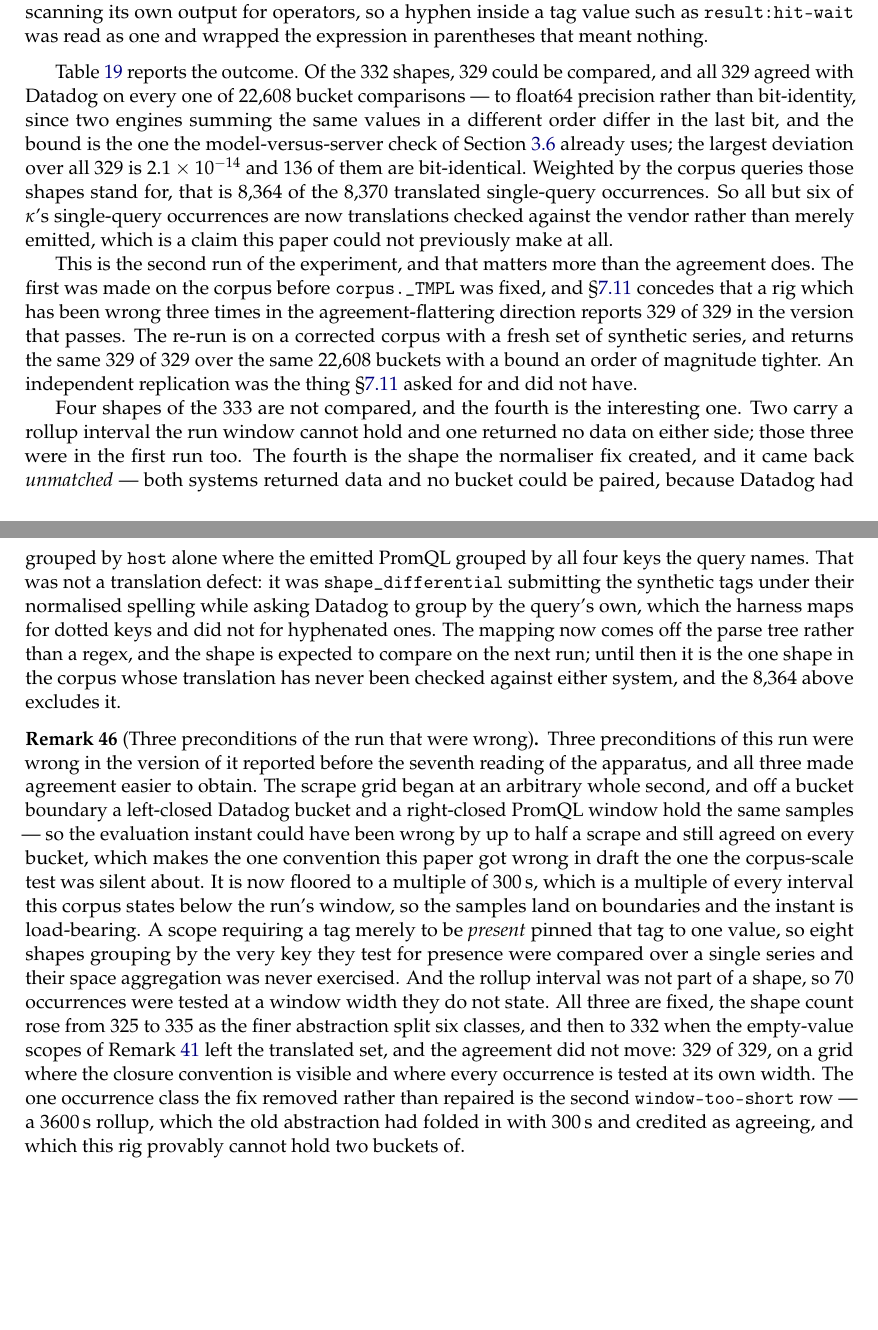
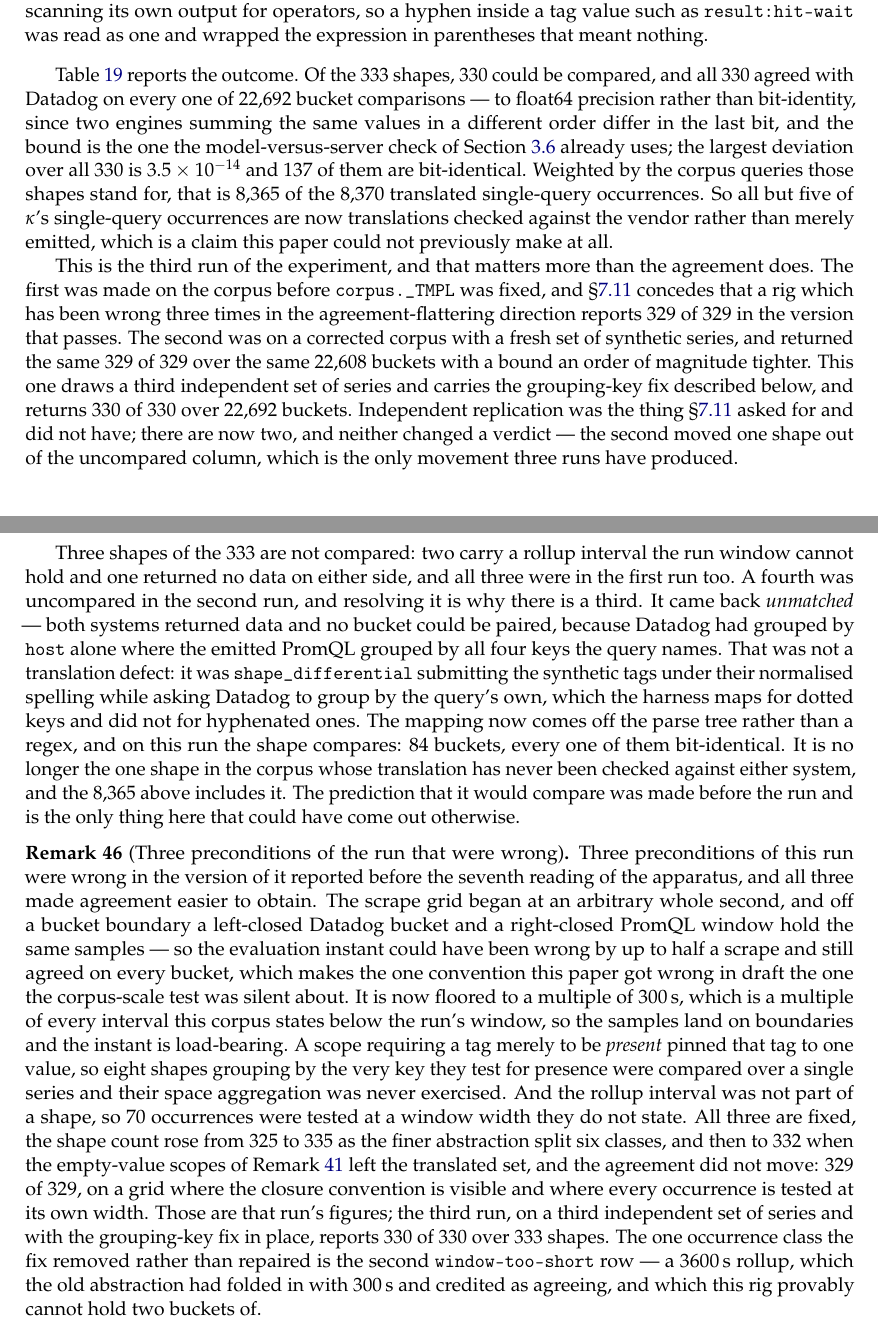
Before and after one commit to mualexander/qlport, a LaTeX paper (paper/main_full.tex, which reads paper/sections/07_evaluation.tex, paper/sections/moved/eval_differential_fixes.tex): two parts of pages 64 and 65 of 80, joined at a grey line, cut so that both start at the same text, the shorter picture padded with empty space. Compiled offline with pdfLaTeX.

Commit message:
The third differential run reaches the prose: 330 of 330, and the unmatched shape compares
The cache held the third run and everything downstream of it held the second. nb05 had
not been re-run since, so `differential.tex` and `quoted_figures.json` still reported
329 compared shapes over 22,608 buckets while `differential.json` said 330 over 22,692,
and §7.4 quoted the stale pair in eight places. Re-running the notebook and following
the figures through gives: 333 shapes, 330 compared, all agreeing, 8,365 of 8,370
occurrences, largest deviation 3.5e-14, 137 bit-identical, 888 synthetic series.

The interesting part is not the arithmetic. §7.4 said a fourth shape came back
`unmatched` because the harness submitted synthetic tags under their normalised spelling
while asking Datadog to group by the query's own, that the mapping now comes off the
parse tree, and that the shape "is expected to compare on the next run". It does: 84
buckets, every one bit-identical. That prediction was made before the run and is the one
thing in this section that could have come out otherwise, so it is now reported as a
result rather than an expectation, and the paragraph that called it the one shape never
checked against either system says the opposite.

Three figures were stale rather than superseded and the guard caught them: 885 synthetic
series in two places where the run drew 888, and 332 shapes in §7.6 and the shape-
reduction remark where the live count is 333. Two allowlist entries now record what the
prose deliberately quotes as history -- the second run's 22,608 buckets and the 332 the
seventh-reading fixes left -- and the entry that stood for 8,364 is gone, because 8,365
comes off the generated table and needs no entry. The largest deviation gets an entry
saying what it is: a live figure no notebook records, which is also what 2.1e-14 was for
as long as it stood there unexplained.

Remaining in that guard: 21, 140, 653, 27.2%, 33%, 37.3%, 55.4% and 62.7%, all of them
in the §6 and §8 cluster the rewrite still owes. 637 tests pass; the 11 failures are the
paper-build guards waiting on the rebuild.

```diff
--- a/paper/sections/07_evaluation.tex
+++ b/paper/sections/07_evaluation.tex
@@ -294,38 +294,43 @@ stands for its class (\apref{app:eval}).
 
 \iffull\input{sections/moved/eval_shape_reduction}\fi
 
-Table~\ref{tab:differential} reports the outcome. Of the $332$ shapes, $329$ could be
-compared, and all $329$ agreed with Datadog on every one of $22{,}608$ bucket
+Table~\ref{tab:differential} reports the outcome. Of the $333$ shapes, $330$ could be
+compared, and all $330$ agreed with Datadog on every one of $22{,}692$ bucket
 comparisons --- to float64 precision rather than bit-identity, since two engines summing
 the same values in a different order differ in the last bit, and the bound is the one the
 model-versus-server check of Section~\ref{sec:ingestion} already uses; the largest
-deviation over all $329$ is $2.1\times10^{-14}$ and $136$ of them are bit-identical.
-Weighted by the corpus queries those shapes stand for, that is $8{,}364$ of the
-$8{,}370$ translated single-query occurrences. So all but six of $\kappa$'s single-query
+deviation over all $330$ is $3.5\times10^{-14}$ and $137$ of them are bit-identical.
+Weighted by the corpus queries those shapes stand for, that is $8{,}365$ of the
+$8{,}370$ translated single-query occurrences. So all but five of $\kappa$'s single-query
 occurrences are now translations checked against the vendor rather than merely emitted,
 which is a claim this paper could not previously make at all.
 
-This is the second run of the experiment, and that matters more than the agreement does.
+This is the third run of the experiment, and that matters more than the agreement does.
 The first was made on the corpus before \texttt{corpus.\_TMPL} was fixed, and
 \S\ref{sec:threats} concedes that a rig which has been wrong three times in the
 agreement-flattering direction reports $329$ of $329$ in the version that passes. The
-re-run is on a corrected corpus with a fresh set of synthetic series, and returns the
+second was on a corrected corpus with a fresh set of synthetic series, and returned the
 same $329$ of $329$ over the same $22{,}608$ buckets with a bound an order of magnitude
-tighter. An independent replication was the thing \S\ref{sec:threats} asked for and did
-not have.
+tighter. This one draws a third independent set of series and carries the grouping-key
+fix described below, and returns $330$ of $330$ over $22{,}692$ buckets. Independent
+replication was the thing \S\ref{sec:threats} asked for and did not have; there are now
+two, and neither changed a verdict --- the second moved one shape out of the uncompared
+column, which is the only movement three runs have produced.
 
-Four shapes of the $333$ are not compared, and the fourth is the interesting one. Two
-carry a rollup interval the run window cannot hold and one returned no data on either
-side; those three were in the first run too. The fourth is the shape the normaliser fix
-created, and it came back \emph{unmatched} --- both systems returned data and no bucket
+Three shapes of the $333$ are not compared: two carry a rollup interval the run window
+cannot hold and one returned no data on either side, and all three were in the first run
+too. A fourth was uncompared in the second run, and resolving it is why there is a third.
+It came back \emph{unmatched} --- both systems returned data and no bucket
 could be paired, because Datadog had grouped by \texttt{host} alone where the emitted
 PromQL grouped by all four keys the query names. That was not a translation defect: it
 was \texttt{shape\_differential} submitting the synthetic tags under their normalised
 spelling while asking Datadog to group by the query's own, which the harness maps for
 dotted keys and did not for hyphenated ones. The mapping now comes off the parse tree
-rather than a regex, and the shape is expected to compare on the next run; until then it
-is the one shape in the corpus whose translation has never been checked against either
-system, and the $8{,}364$ above excludes it.
+rather than a regex, and on this run the shape compares: $84$ buckets, every one of them
+bit-identical. It is no longer the one shape in the corpus whose translation has never
+been checked against either system, and the $8{,}365$ above includes it. The prediction
+that it would compare was made before the run and is the only thing here that could have
+come out otherwise.
 
 \iffull\input{sections/moved/eval_differential_fixes}\fi
 
--- a/paper/sections/moved/eval_differential_fixes.tex
+++ b/paper/sections/moved/eval_differential_fixes.tex
@@ -16,7 +16,9 @@ from $325$ to $335$ as the finer abstraction split six classes, and then to $332
 the empty-value scopes of Remark~\ref{rem:empty-tag} left the translated set, and the
 agreement did not
 move: $329$ of $329$, on a grid where the closure convention is visible and where every
-occurrence is tested at its own width. The one occurrence class the fix removed rather
+occurrence is tested at its own width. Those are that run's figures; the third run, on a
+third independent set of series and with the grouping-key fix in place, reports $330$ of
+$330$ over $333$ shapes. The one occurrence class the fix removed rather
 than repaired is the second \texttt{window-too-short} row --- a $3600$\,s rollup, which
 the old abstraction had folded in with $300$\,s and credited as agreeing, and which this
 rig provably cannot hold two buckets of.
```
Also changed, not shown: paper/sections/moved/eval_shape_reduction.tex (+2 -2 lines), paper/tables/differential.tex (+2 -2 lines), paper/sections/07_evaluation.tex (6 more changed lines), 2 other files.
